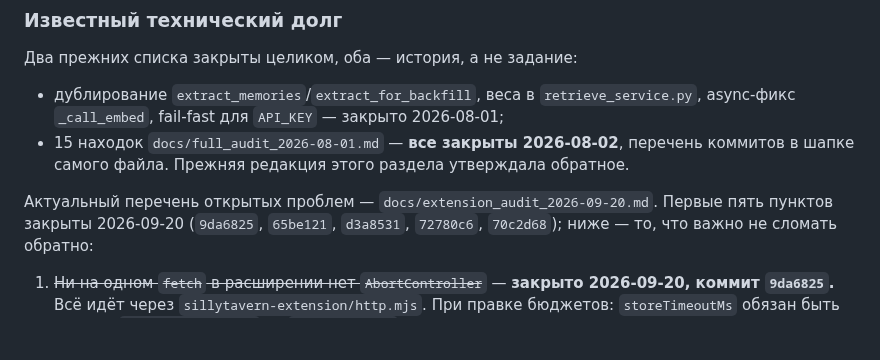
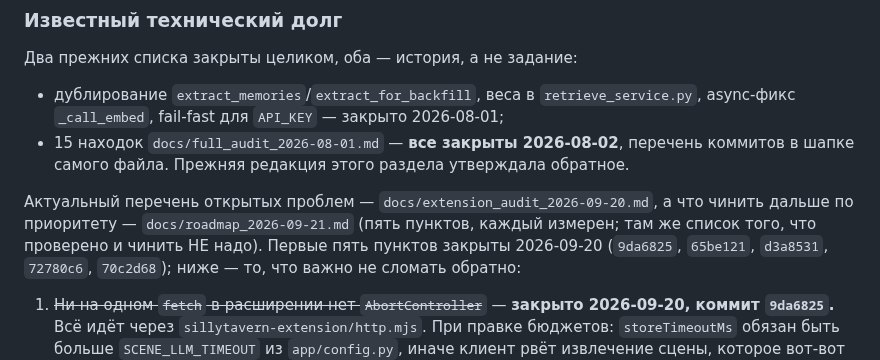
Before and after one commit to qrewq5003-oss/memoryst, a Markdown page: CLAUDE.md, the part around the change. GitHub-like rendering; blank space fills up the shorter version.

```diff
--- a/CLAUDE.md
+++ b/CLAUDE.md
@@ -47,7 +47,9 @@ FastAPI + SQLite, локальное хранилище, извлечение ч
 - 15 находок `docs/full_audit_2026-08-01.md` — **все закрыты 2026-08-02**, перечень
   коммитов в шапке самого файла. Прежняя редакция этого раздела утверждала обратное.
 
-Актуальный перечень открытых проблем — `docs/extension_audit_2026-09-20.md`.
+Актуальный перечень открытых проблем — `docs/extension_audit_2026-09-20.md`,
+а что чинить дальше по приоритету — `docs/roadmap_2026-09-21.md` (пять пунктов,
+каждый измерен; там же список того, что проверено и чинить НЕ надо).
 Первые пять пунктов закрыты 2026-09-20 (`9da6825`, `65be121`, `d3a8531`, `72780c6`,
 `70c2d68`); ниже — то, что важно не сломать обратно:
 1. ~~Ни на одном `fetch` в расширении нет `AbortController`~~ — **закрыто 2026-09-20,
```
Also changed, not shown: docs/roadmap_2026-09-21.md (added, +132 -0 lines).
